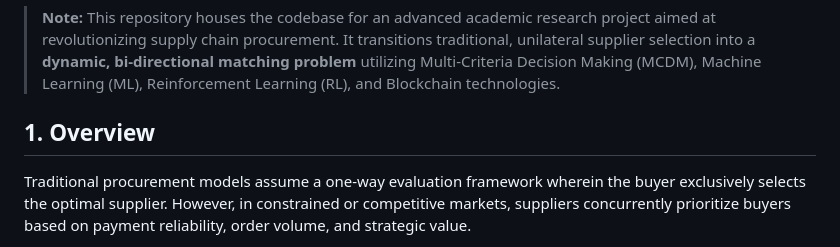
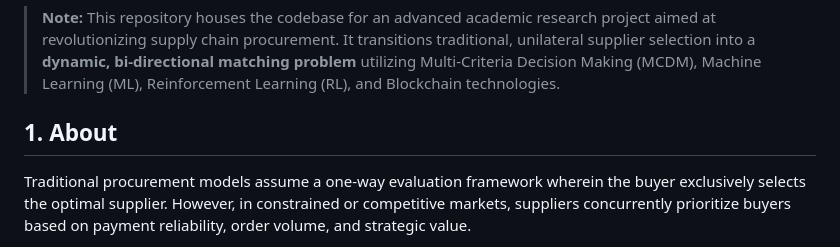
Before and after one commit to Ibrahim-Abdelsalam/MCDM, a Markdown page: README.md, the part around the change. Drawn GitHub-style.

Commit message:
Rename Overview to About in README

```diff
--- a/README.md
+++ b/README.md
@@ -6,7 +6,7 @@
 
 > **Note:** This repository houses the codebase for an advanced academic research project aimed at revolutionizing supply chain procurement. It transitions traditional, unilateral supplier selection into a **dynamic, bi-directional matching problem** utilizing Multi-Criteria Decision Making (MCDM), Machine Learning (ML), Reinforcement Learning (RL), and Blockchain technologies.
 
-## 1. Overview
+## 1. About
 
 Traditional procurement models assume a one-way evaluation framework wherein the buyer exclusively selects the optimal supplier. However, in constrained or competitive markets, suppliers concurrently prioritize buyers based on payment reliability, order volume, and strategic value.
 
```
